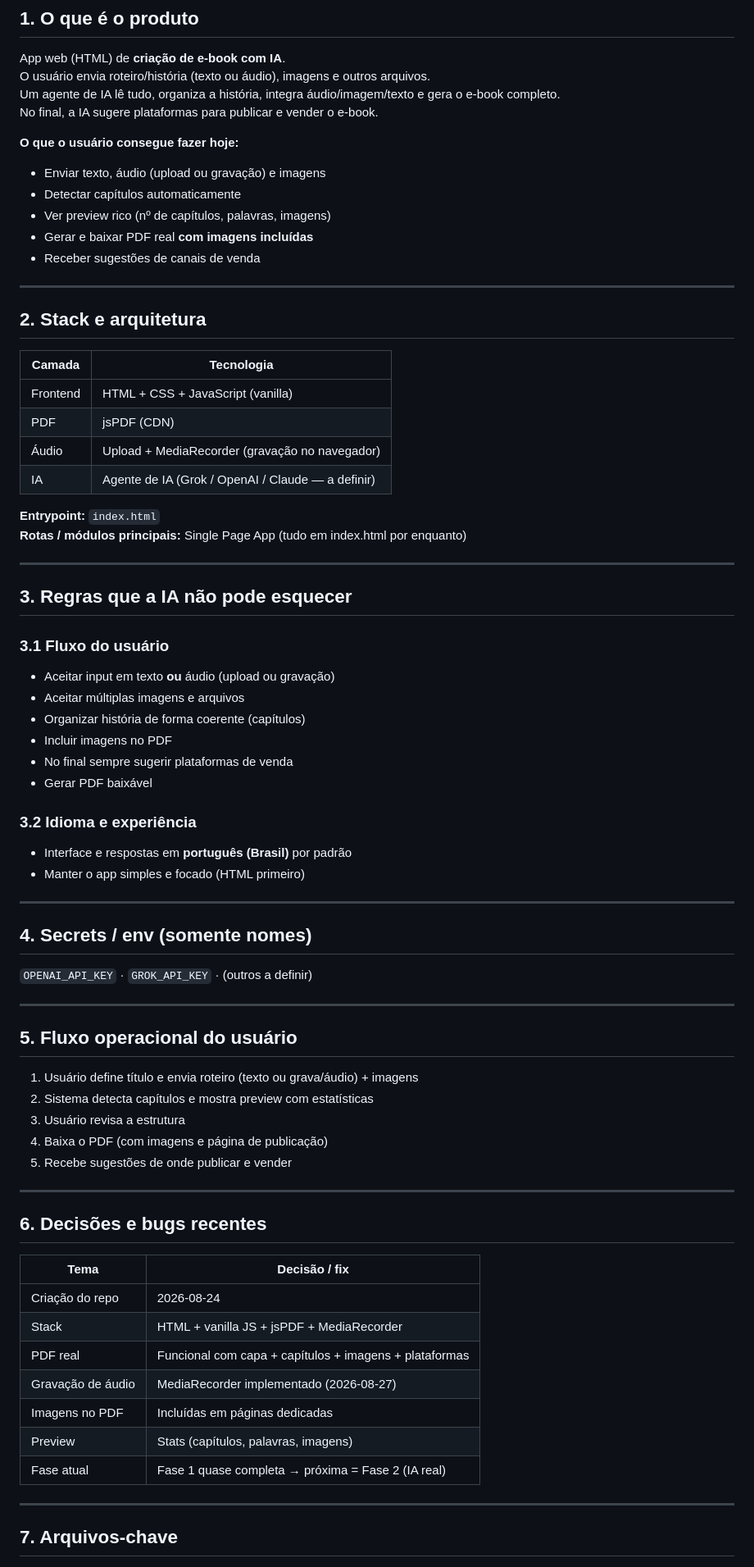
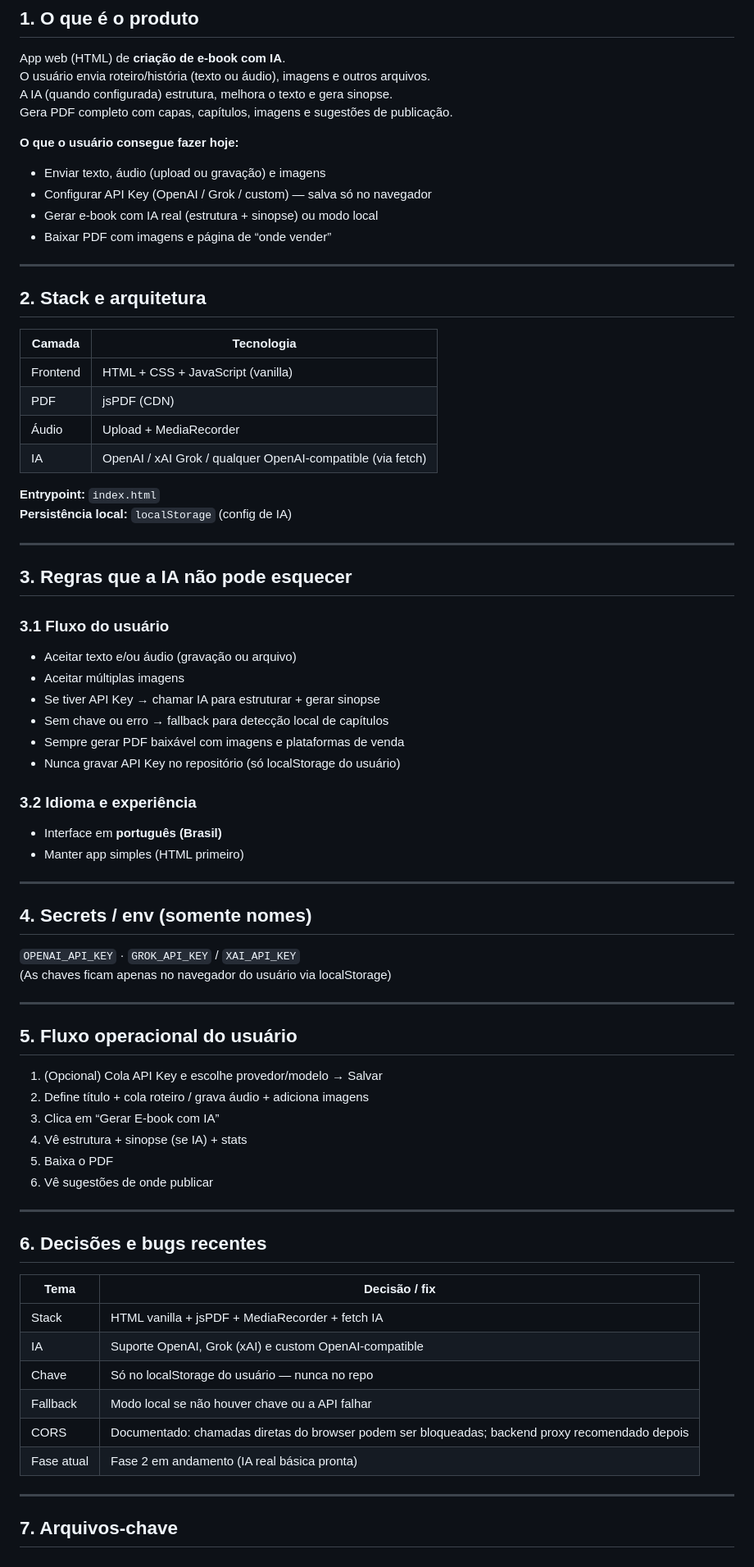
Before and after one commit to josemar14/ai-ebook-creator, a Markdown page: Celebro.md, the part around one of its changes. Shown at 82% size. Drawn GitHub-style.

Commit message:
docs: atualiza Celebro.md — Fase 2 (IA real)

```diff
--- a/Celebro.md
+++ b/Celebro.md
@@ -16,15 +16,14 @@
 
 App web (HTML) de **criação de e-book com IA**.
 O usuário envia roteiro/história (texto ou áudio), imagens e outros arquivos.
-Um agente de IA lê tudo, organiza a história, integra áudio/imagem/texto e gera o e-book completo.
-No final, a IA sugere plataformas para publicar e vender o e-book.
+A IA (quando configurada) estrutura, melhora o texto e gera sinopse.
+Gera PDF completo com capas, capítulos, imagens e sugestões de publicação.
 
 **O que o usuário consegue fazer hoje:**
 - Enviar texto, áudio (upload ou gravação) e imagens
-- Detectar capítulos automaticamente
-- Ver preview rico (nº de capítulos, palavras, imagens)
-- Gerar e baixar PDF real **com imagens incluídas**
-- Receber sugestões de canais de venda
+- Configurar API Key (OpenAI / Grok / custom) — salva só no navegador
+- Gerar e-book com IA real (estrutura + sinopse) ou modo local
+- Baixar PDF com imagens e página de “onde vender”
 
 ---
 
@@ -34,11 +33,11 @@ No final, a IA sugere plataformas para publicar e vender o e-book.
 |--------|------------|
 | Frontend | HTML + CSS + JavaScript (vanilla) |
 | PDF | jsPDF (CDN) |
-| Áudio | Upload + MediaRecorder (gravação no navegador) |
-| IA | Agente de IA (Grok / OpenAI / Claude — a definir) |
+| Áudio | Upload + MediaRecorder |
+| IA | OpenAI / xAI Grok / qualquer OpenAI-compatible (via fetch) |
 
 **Entrypoint:** `index.html`
-**Rotas / módulos principais:** Single Page App (tudo em index.html por enquanto)
+**Persistência local:** `localStorage` (config de IA)
 
 ---
 
@@ -46,33 +45,35 @@ No final, a IA sugere plataformas para publicar e vender o e-book.
 
 ### 3.1 Fluxo do usuário
 
-- Aceitar input em texto **ou** áudio (upload ou gravação)
-- Aceitar múltiplas imagens e arquivos
-- Organizar história de forma coerente (capítulos)
-- Incluir imagens no PDF
-- No final sempre sugerir plataformas de venda
-- Gerar PDF baixável
+- Aceitar texto e/ou áudio (gravação ou arquivo)
+- Aceitar múltiplas imagens
+- Se tiver API Key → chamar IA para estruturar + gerar sinopse
+- Sem chave ou erro → fallback para detecção local de capítulos
+- Sempre gerar PDF baixável com imagens e plataformas de venda
+- Nunca gravar API Key no repositório (só localStorage do usuário)
 
 ### 3.2 Idioma e experiência
 
-- Interface e respostas em **português (Brasil)** por padrão
-- Manter o app simples e focado (HTML primeiro)
+- Interface em **português (Brasil)**
+- Manter app simples (HTML primeiro)
 
 ---
 
 ## 4. Secrets / env (somente nomes)
 
-`OPENAI_API_KEY` · `GROK_API_KEY` · (outros a definir)
+`OPENAI_API_KEY` · `GROK_API_KEY` / `XAI_API_KEY`
+(As chaves ficam apenas no navegador do usuário via localStorage)
 
 ---
 
 ## 5. Fluxo operacional do usuário
 
-1. Usuário define título e envia roteiro (texto ou grava/áudio) + imagens
-2. Sistema detecta capítulos e mostra preview com estatísticas
-3. Usuário revisa a estrutura
-4. Baixa o PDF (com imagens e página de publicação)
-5. Recebe sugestões de onde publicar e vender
+1. (Opcional) Cola API Key e escolhe provedor/modelo → Salvar
+2. Define título + cola roteiro / grava áudio + adiciona imagens
+3. Clica em “Gerar E-book com IA”
+4. Vê estrutura + sinopse (se IA) + stats
+5. Baixa o PDF
+6. Vê sugestões de onde publicar
 
 ---
 
@@ -80,13 +81,12 @@ No final, a IA sugere plataformas para publicar e vender o e-book.
 
 | Tema | Decisão / fix |
 |------|----------------|
-| Criação do repo | 2026-08-24 |
-| Stack | HTML + vanilla JS + jsPDF + MediaRecorder |
-| PDF real | Funcional com capa + capítulos + imagens + plataformas |
-| Gravação de áudio | MediaRecorder implementado (2026-08-27) |
-| Imagens no PDF | Incluídas em páginas dedicadas |
-| Preview | Stats (capítulos, palavras, imagens) |
-| Fase atual | Fase 1 quase completa → próxima = Fase 2 (IA real) |
+| Stack | HTML vanilla + jsPDF + MediaRecorder + fetch IA |
+| IA | Suporte OpenAI, Grok (xAI) e custom OpenAI-compatible |
+| Chave | Só no localStorage do usuário — nunca no repo |
+| Fallback | Modo local se não houver chave ou a API falhar |
+| CORS | Documentado: chamadas diretas do browser podem ser bloqueadas; backend proxy recomendado depois |
+| Fase atual | Fase 2 em andamento (IA real básica pronta) |
 
 ---
 
```
Also changed, not shown: other parts of Celebro.md (+7 -10 lines).
